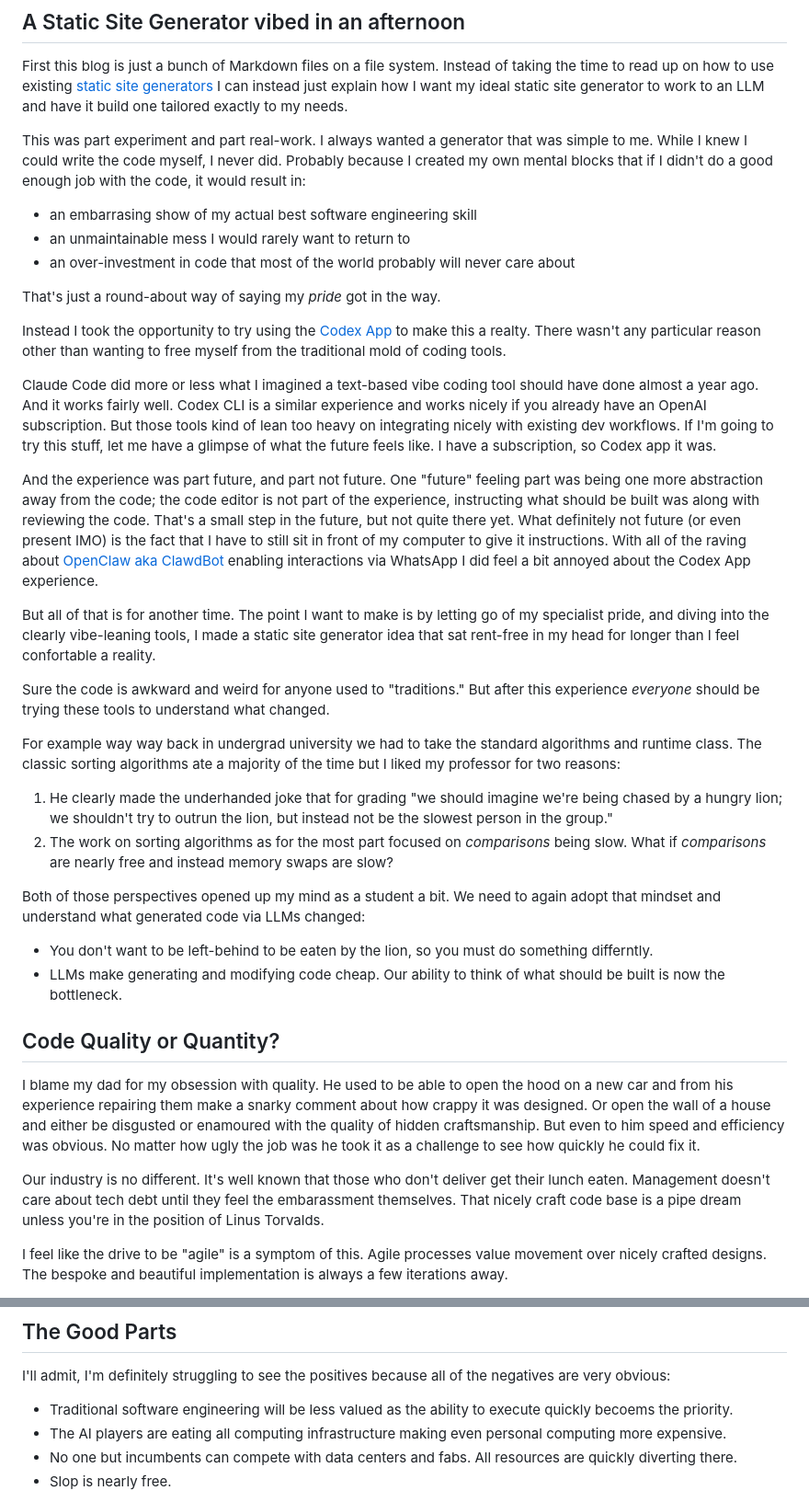
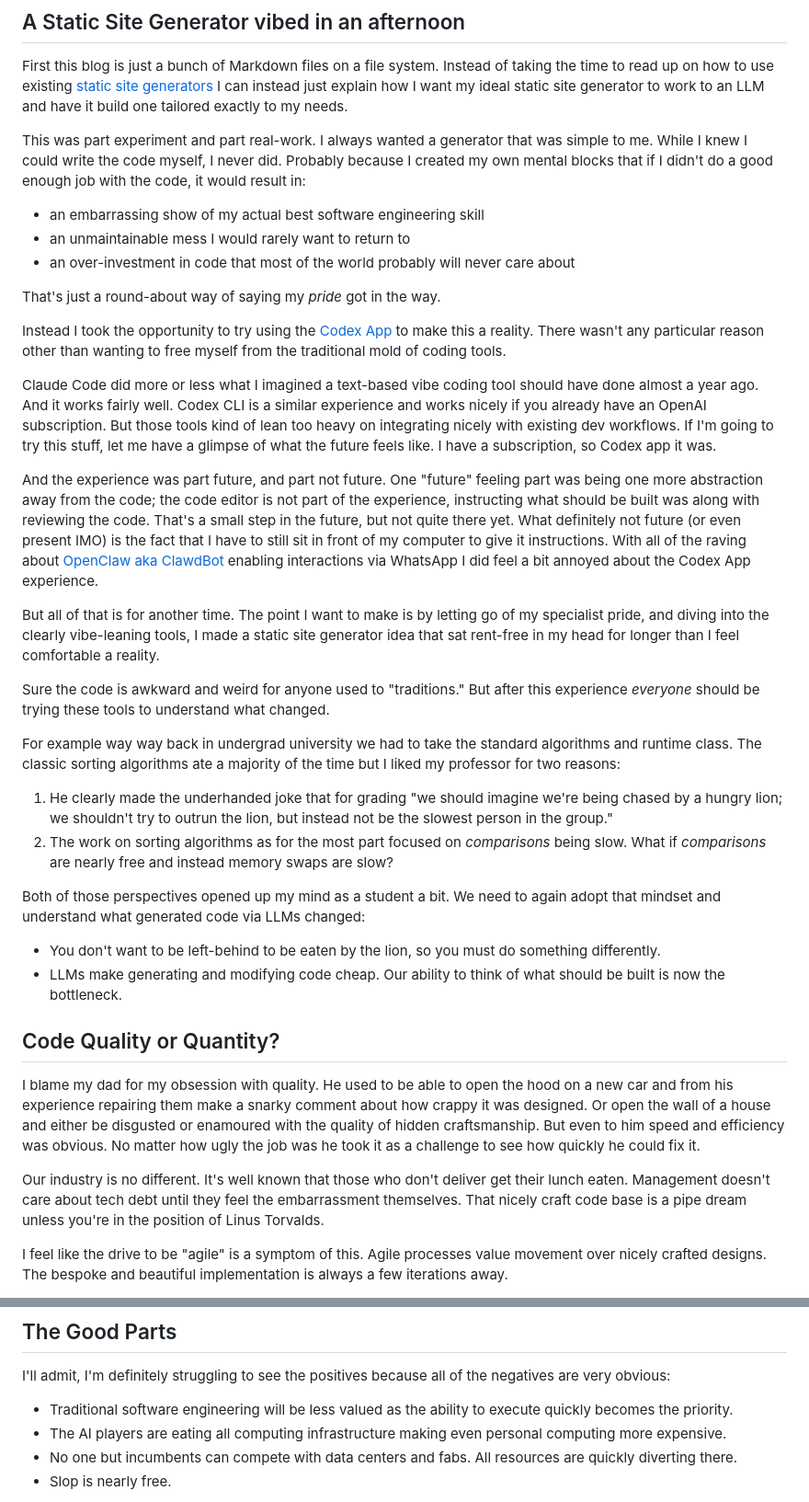
Before and after one commit to rhomel/rhomel.github.io, a Markdown page: posts/2026-02-22-surrendering-to-llm-vibes.md, 2 parts joined by grey strips. Shown at 92% size. Rendered like a GitHub page.

Commit message:
spelling

```diff
--- a/posts/2026-02-22-surrendering-to-llm-vibes.md
+++ b/posts/2026-02-22-surrendering-to-llm-vibes.md
@@ -21,7 +21,7 @@ was simple to me. While I knew I could write the code myself, I never did.
 Probably because I created my own mental blocks that if I didn't do a good
 enough job with the code, it would result in:
 
-- an embarrasing show of my actual best software engineering skill
+- an embarrassing show of my actual best software engineering skill
 - an unmaintainable mess I would rarely want to return to
 - an over-investment in code that most of the world probably will never care about
 
@@ -29,7 +29,7 @@ That's just a round-about way of saying my _pride_ got in the way.
 
 Instead I took the opportunity to try using the [Codex
 App](https://openai.com/index/introducing-the-codex-app/) to make this a
-realty. There wasn't any particular reason other than wanting to free myself
+reality. There wasn't any particular reason other than wanting to free myself
 from the traditional mold of coding tools.
 
 Claude Code did more or less what I imagined a text-based vibe coding tool
@@ -52,7 +52,7 @@ experience.
 But all of that is for another time. The point I want to make is by letting go
 of my specialist pride, and diving into the clearly vibe-leaning tools, I made
 a static site generator idea that sat rent-free in my head for longer than I
-feel confortable a reality.
+feel comfortable a reality.
 
 Sure the code is awkward and weird for anyone used to "traditions." But after
 this experience _everyone_ should be trying these tools to understand what
@@ -73,7 +73,7 @@ Both of those perspectives opened up my mind as a student a bit. We need to
 again adopt that mindset and understand what generated code via LLMs changed:
 
 - You don't want to be left-behind to be eaten by the lion, so you must do
-  something differntly.
+  something differently.
 - LLMs make generating and modifying code cheap. Our ability to think of what
   should be built is now the bottleneck.
 
@@ -88,7 +88,7 @@ as a challenge to see how quickly he could fix it.
 
 Our industry is no different. It's well known that those who don't deliver get
 their lunch eaten. Management doesn't care about tech debt until they feel the
-embarassment themselves. That nicely craft code base is a pipe dream unless
+embarrassment themselves. That nicely craft code base is a pipe dream unless
 you're in the position of Linus Torvalds.
 
 I feel like the drive to be "agile" is a symptom of this. Agile processes value
@@ -135,7 +135,7 @@ I'll admit, I'm definitely struggling to see the positives because all of the
 negatives are very obvious:
 
 - Traditional software engineering will be less valued as the ability to
-  execute quickly becoems the priority.
+  execute quickly becomes the priority.
 - The AI players are eating all computing infrastructure making even personal
   computing more expensive.
 - No one but incumbents can compete with data centers and fabs. All resources
```
